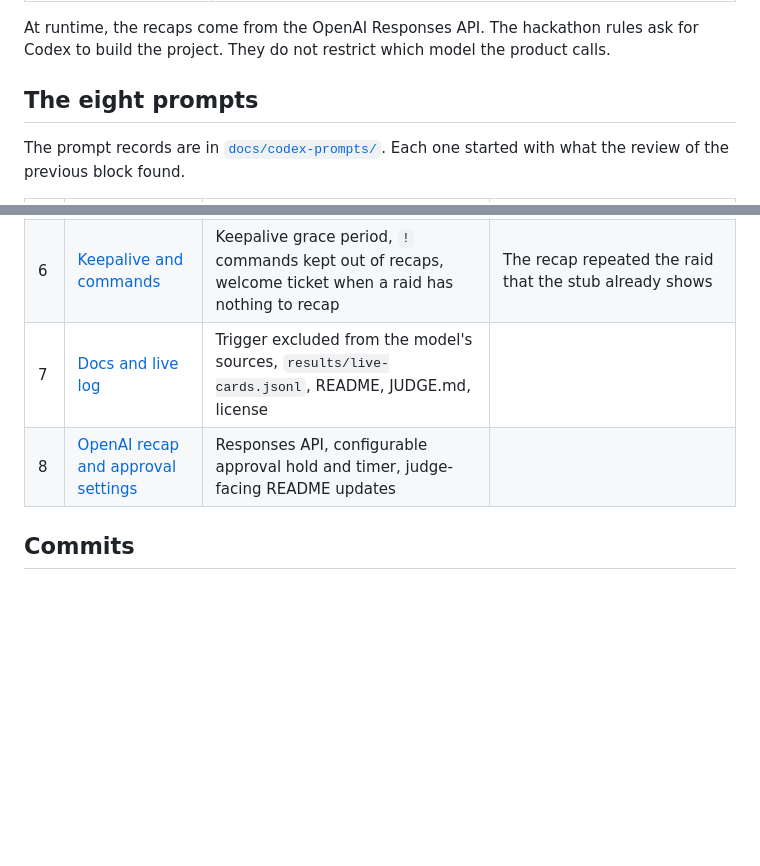
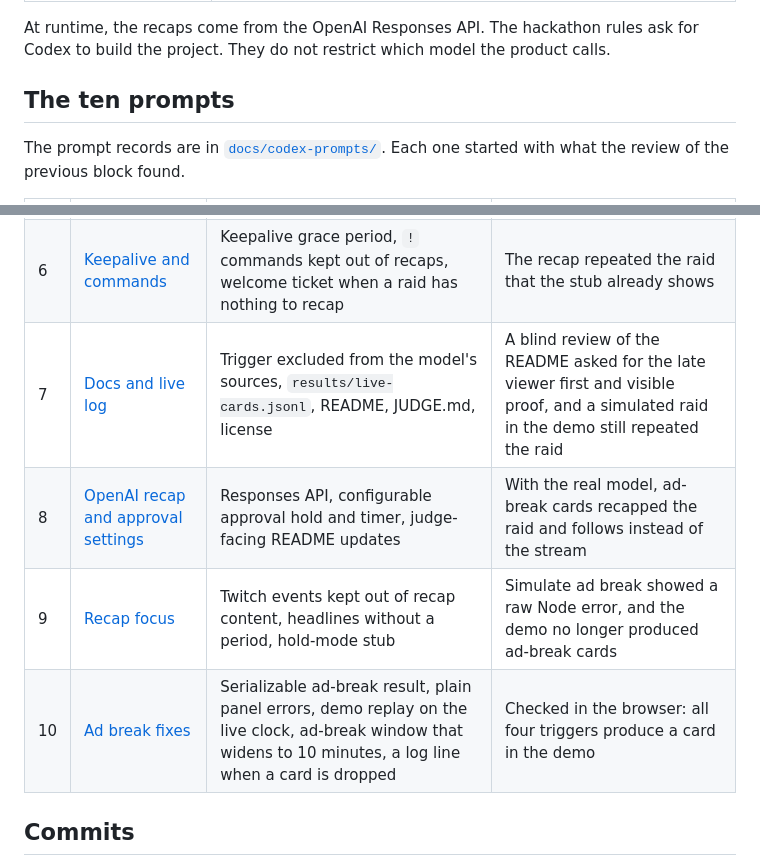
Before and after one commit to kasbsquall/previously-on, a Markdown page: BUILT_WITH_CODEX.md, 2 parts joined by grey strips. Drawn GitHub-style; blank space fills up the shorter version.

```diff
--- a/BUILT_WITH_CODEX.md
+++ b/BUILT_WITH_CODEX.md
@@ -14,7 +14,7 @@ Every line of product code in this repository was written by OpenAI Codex in tha
 
 At runtime, the recaps come from the OpenAI Responses API. The hackathon rules ask for Codex to build the project. They do not restrict which model the product calls.
 
-## The eight prompts
+## The ten prompts
 
 The prompt records are in [`docs/codex-prompts/`](docs/codex-prompts/). Each one started with what the review of the previous block found.
 
@@ -26,8 +26,10 @@ The prompt records are in [`docs/codex-prompts/`](docs/codex-prompts/). Each one
 | 4 | [Review fixes](docs/codex-prompts/04-review-fixes.md) | Fixes for the browser review, model in demo mode, log layout | First live test on Twitch |
 | 5 | [Live test fixes](docs/codex-prompts/05-live-test-fixes.md) | One clock for all sources, the bot ignores its own replies, cleaner chat line and headlines | Live raid test |
 | 6 | [Keepalive and commands](docs/codex-prompts/06-keepalive-and-commands.md) | Keepalive grace period, `!` commands kept out of recaps, welcome ticket when a raid has nothing to recap | The recap repeated the raid that the stub already shows |
-| 7 | [Docs and live log](docs/codex-prompts/07-docs-and-live-log.md) | Trigger excluded from the model's sources, `results/live-cards.jsonl`, README, JUDGE.md, license | |
-| 8 | [OpenAI recap and approval settings](docs/codex-prompts/08-openai-and-approval.md) | Responses API, configurable approval hold and timer, judge-facing README updates | |
+| 7 | [Docs and live log](docs/codex-prompts/07-docs-and-live-log.md) | Trigger excluded from the model's sources, `results/live-cards.jsonl`, README, JUDGE.md, license | A blind review of the README asked for the late viewer first and visible proof, and a simulated raid in the demo still repeated the raid |
+| 8 | [OpenAI recap and approval settings](docs/codex-prompts/08-openai-and-approval.md) | Responses API, configurable approval hold and timer, judge-facing README updates | With the real model, ad-break cards recapped the raid and follows instead of the stream |
+| 9 | [Recap focus](docs/codex-prompts/09-recap-focus.md) | Twitch events kept out of recap content, headlines without a period, hold-mode stub | Simulate ad break showed a raw Node error, and the demo no longer produced ad-break cards |
+| 10 | [Ad break fixes](docs/codex-prompts/10-ad-break-fixes.md) | Serializable ad-break result, plain panel errors, demo replay on the live clock, ad-break window that widens to 10 minutes, a log line when a card is dropped | Checked in the browser: all four triggers produce a card in the demo |
 
 ## Commits
 
```
Also changed, not shown: README.md (+1 -1 lines), docs/VERIFICATION.md (+4 -0 lines), docs/codex-prompts/09-recap-focus.md (added, +12 -0 lines), docs/codex-prompts/10-ad-break-fixes.md (added, +10 -0 lines), docs/media/control.png, 2 other files.
